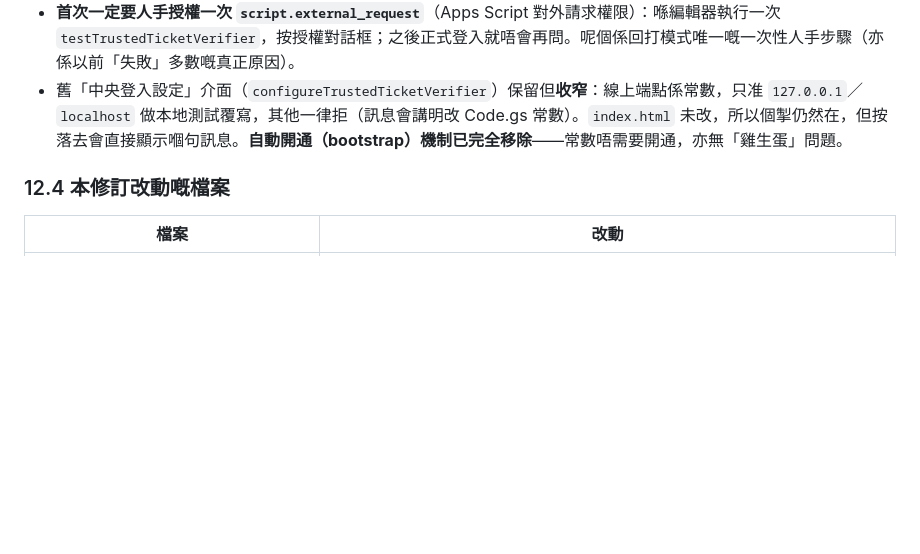
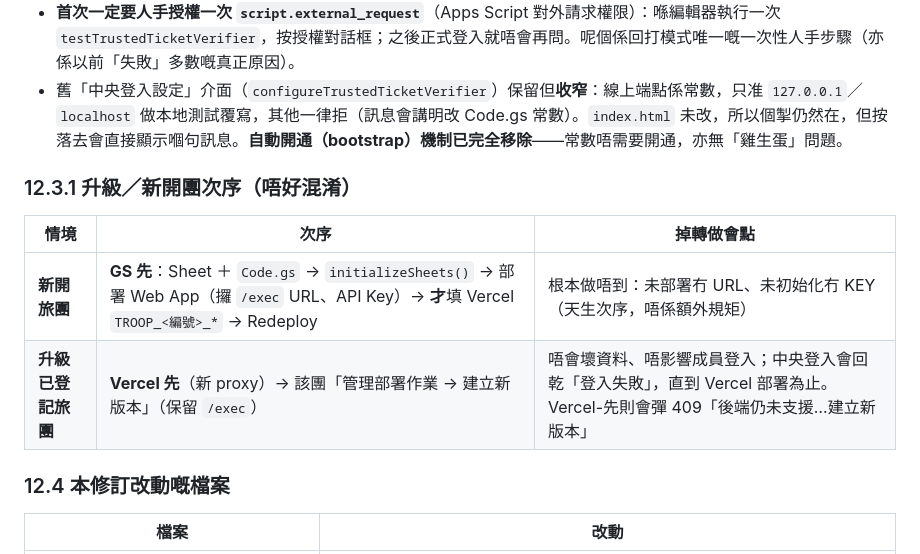
Before and after one commit to playerkousas-rgb/scoutbadge, a Markdown page: operations/TROOP_LINK_UPGRADE.md, the part around the change. Drawn GitHub-style; blank space fills up the shorter version.

```diff
--- a/operations/TROOP_LINK_UPGRADE.md
+++ b/operations/TROOP_LINK_UPGRADE.md
@@ -308,6 +308,13 @@ npm run build      # 產生 public/（部署內容）
 - **首次一定要人手授權一次 `script.external_request`**（Apps Script 對外請求權限）：喺編輯器執行一次 `testTrustedTicketVerifier`，按授權對話框；之後正式登入就唔會再問。呢個係回打模式唯一嘅一次性人手步驟（亦係以前「失敗」多數嘅真正原因）。
 - 舊「中央登入設定」介面（`configureTrustedTicketVerifier`）保留但**收窄**：線上端點係常數，只准 `127.0.0.1`／`localhost` 做本地測試覆寫，其他一律拒（訊息會講明改 Code.gs 常數）。`index.html` 未改，所以個掣仍然在，但按落去會直接顯示嗰句訊息。**自動開通（bootstrap）機制已完全移除**——常數唔需要開通，亦無「雞生蛋」問題。
 
+### 12.3.1 升級／新開團次序（唔好混淆）
+
+| 情境 | 次序 | 掉轉做會點 |
+|---|---|---|
+| **新開旅團** | **GS 先**：Sheet ＋ `Code.gs` → `initializeSheets()` → 部署 Web App（攞 `/exec` URL、API Key）→ **才**填 Vercel `TROOP_<編號>_*` → Redeploy | 根本做唔到：未部署冇 URL、未初始化冇 KEY（天生次序，唔係額外規矩） |
+| **升級已登記旅團** | **Vercel 先**（新 proxy）→ 該團「管理部署作業 → 建立新版本」（保留 `/exec`） | 唔會壞資料、唔影響成員登入；中央登入會回乾「登入失敗」，直到 Vercel 部署為止。Vercel-先則會彈 409「後端仍未支援…建立新版本」 |
+
 ### 12.4 本修訂改動嘅檔案
 
 | 檔案 | 改動 |
```
Also changed, not shown: TROOP_ONBOARDING.md (+9 -1 lines), docs/TROUBLESHOOT_82.md (+6 -0 lines).
